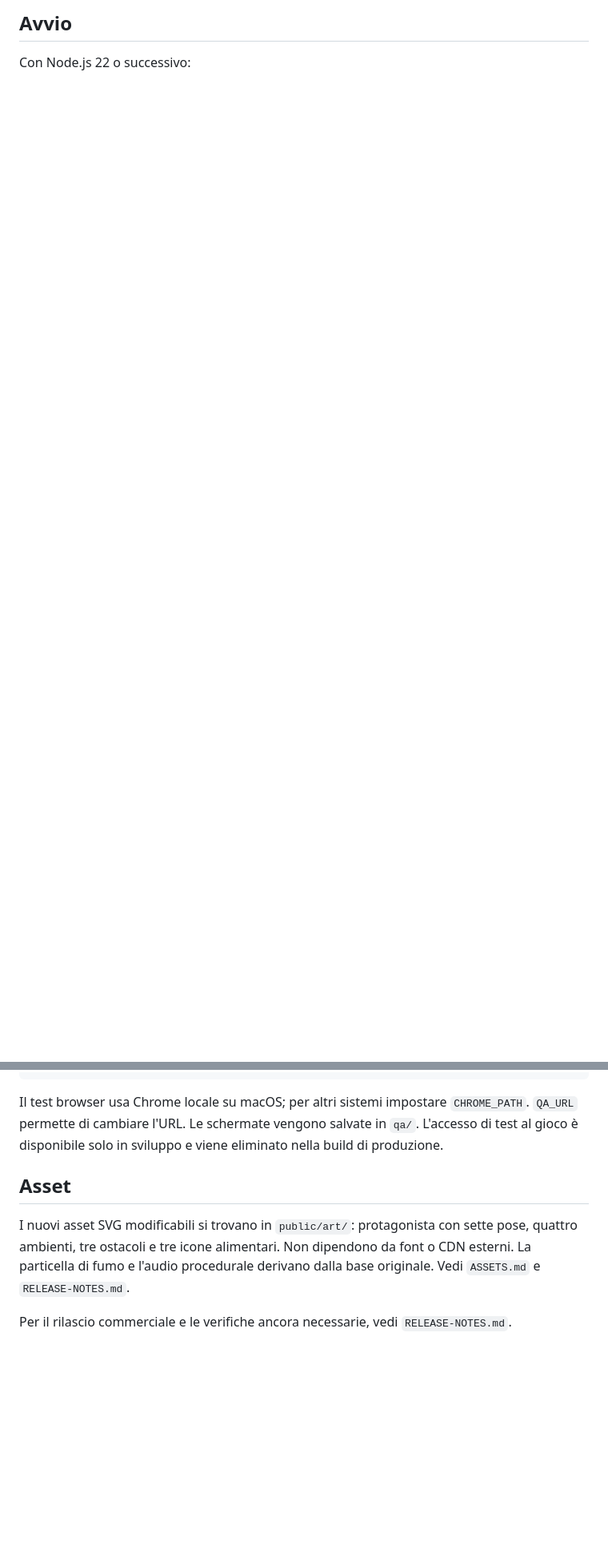
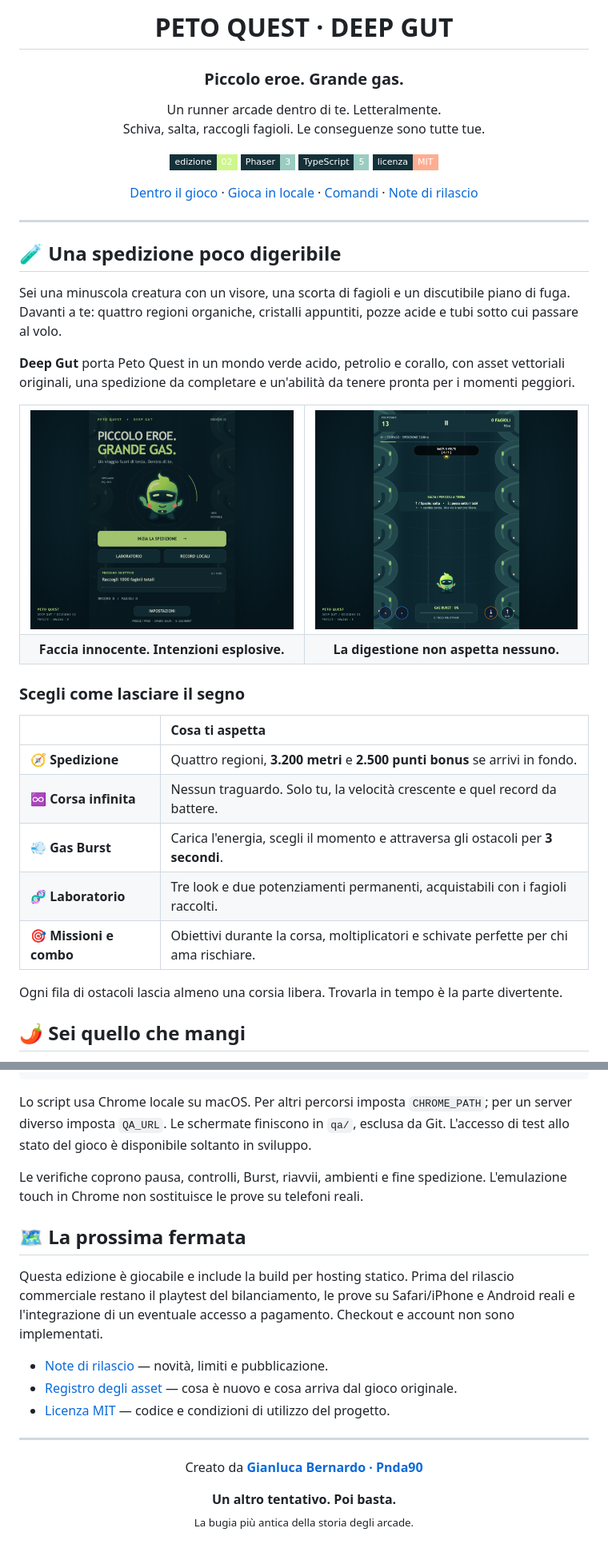
Before and after one commit to Pnda90/Peto_quest_v1.0, a Markdown page: README.md, 2 parts joined by grey strips. Shown: that part at 80% size. GitHub-like rendering; pictures changed too: docs/images/gameplay.png (added), docs/images/menu.png (added); folded sections open; badges without logos; blank space fills up the shorter version.

Commit message:
docs: give README a playful Deep Gut presentation

````diff
--- a/README.md
+++ b/README.md
@@ -4,4 +4,50 @@ Versione indipendente del gioco, realizzata il 22 ottobre 2026. Il progetto orig
 
-## Avvio
+# PETO QUEST · DEEP GUT
 
-Con Node.js 22 o successivo:
+### Piccolo eroe. Grande gas.
+
+Un runner arcade dentro di te. Letteralmente.<br />
+Schiva, salta, raccogli fagioli. Le conseguenze sono tutte tue.
+
+![Versione](https://img.shields.io/badge/edizione-02-cef78a?style=flat-square&labelColor=143139)
+![Phaser](https://img.shields.io/badge/Phaser-3-9accc0?style=flat-square&labelColor=143139)
+![TypeScript](https://img.shields.io/badge/TypeScript-5-9accc0?style=flat-square&labelColor=143139)
+![Licenza MIT](https://img.shields.io/badge/licenza-MIT-ffad91?style=flat-square&labelColor=143139)
+
+[Dentro il gioco](#-una-spedizione-poco-digeribile) · [Gioca in locale](#-pronti-partenza-gas) · [Comandi](#-pollici-pronti) · [Note di rilascio](RELEASE-NOTES.md)
+
+</div>
+
+---
+
+## 🧪 Una spedizione poco digeribile
+
+Sei una minuscola creatura con un visore, una scorta di fagioli e un discutibile piano di fuga. Davanti a te: quattro regioni organiche, cristalli appuntiti, pozze acide e tubi sotto cui passare al volo.
+
+**Deep Gut** porta Peto Quest in un mondo verde acido, petrolio e corallo, con asset vettoriali originali, una spedizione da completare e un'abilità da tenere pronta per i momenti peggiori.
+
+<table>
+  <tr>
+    <td width="50%"><img src="docs/images/menu.png" alt="Il menu di Deep Gut con il protagonista e il laboratorio" /></td>
+    <td width="50%"><img src="docs/images/gameplay.png" alt="Una corsa nell'esofago con indicatore di regione e barra Gas Burst" /></td>
+  </tr>
+  <tr>
+    <td align="center"><b>Faccia innocente. Intenzioni esplosive.</b></td>
+    <td align="center"><b>La digestione non aspetta nessuno.</b></td>
+  </tr>
+</table>
+
+### Scegli come lasciare il segno
+
+| | Cosa ti aspetta |
+| :--- | :--- |
+| 🧭 **Spedizione** | Quattro regioni, **3.200 metri** e **2.500 punti bonus** se arrivi in fondo. |
+| ♾️ **Corsa infinita** | Nessun traguardo. Solo tu, la velocità crescente e quel record da battere. |
+| 💨 **Gas Burst** | Carica l'energia, scegli il momento e attraversa gli ostacoli per **3 secondi**. |
+| 🧬 **Laboratorio** | Tre look e due potenziamenti permanenti, acquistabili con i fagioli raccolti. |
+| 🎯 **Missioni e combo** | Obiettivi durante la corsa, moltiplicatori e schivate perfette per chi ama rischiare. |
+
+Ogni fila di ostacoli lascia almeno una corsia libera. Trovarla in tempo è la parte divertente.
+
+## 🌶️ Sei quello che mangi
+
@@ -45,10 +132,27 @@ npm run build
 node tools/qa/browser-smoke.mjs
 ```
 
-Il test browser usa Chrome locale su macOS; per altri sistemi impostare `CHROME_PATH`. `QA_URL` permette di cambiare l'URL. Le schermate vengono salvate in `qa/`. L'accesso di test al gioco è disponibile solo in sviluppo e viene eliminato nella build di produzione.
+Lo script usa Chrome locale su macOS. Per altri percorsi imposta `CHROME_PATH`; per un server diverso imposta `QA_URL`. Le schermate finiscono in `qa/`, esclusa da Git. L'accesso di test allo stato del gioco è disponibile soltanto in sviluppo.
 
-## Asset
+Le verifiche coprono pausa, controlli, Burst, riavvii, ambienti e fine spedizione. L'emulazione touch in Chrome non sostituisce le prove su telefoni reali.
 
-I nuovi asset SVG modificabili si trovano in `public/art/`: protagonista con sette pose, quattro ambienti, tre ostacoli e tre icone alimentari. Non dipendono da font o CDN esterni. La particella di fumo e l'audio procedurale derivano dalla base originale. Vedi `ASSETS.md` e `RELEASE-NOTES.md`.
+</details>
 
-Per il rilascio commerciale e le verifiche ancora necessarie, vedi `RELEASE-NOTES.md`.
+## 🗺️ La prossima fermata
+
+Questa edizione è giocabile e include la build per hosting statico. Prima del rilascio commerciale restano il playtest del bilanciamento, le prove su Safari/iPhone e Android reali e l'integrazione di un eventuale accesso a pagamento. Checkout e account non sono implementati.
+
+- [Note di rilascio](RELEASE-NOTES.md) — novità, limiti e pubblicazione.
+- [Registro degli asset](ASSETS.md) — cosa è nuovo e cosa arriva dal gioco originale.
+- [Licenza MIT](LICENSE) — codice e condizioni di utilizzo del progetto.
+
+---
+
+<div align="center">
+
+Creato da **[Gianluca Bernardo · Pnda90](https://github.com/Pnda90)**
+
+**Un altro tentativo. Poi basta.**<br />
+<sub>La bugia più antica della storia degli arcade.</sub>
+
+</div>
````
Also changed, not shown: other parts of README.md (+58 -17 lines).
